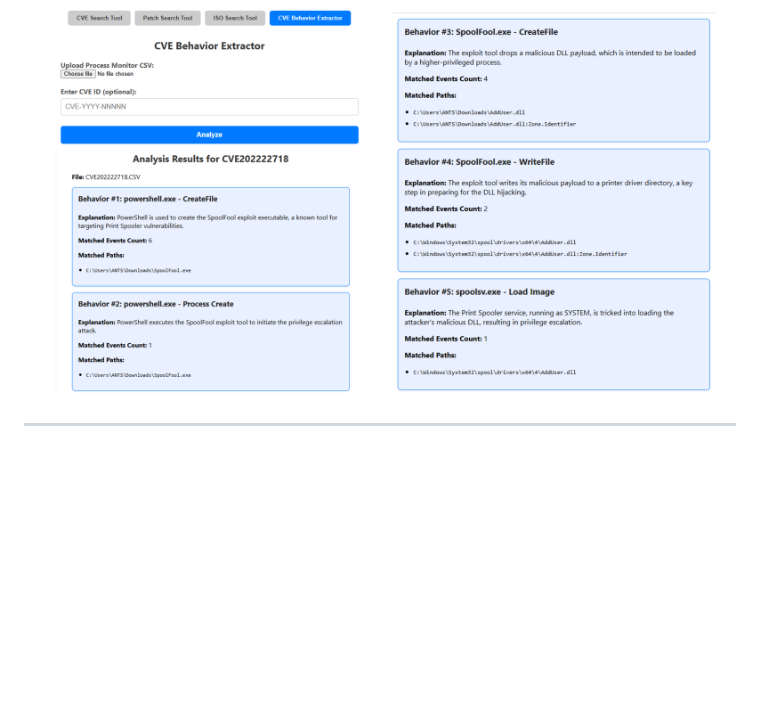
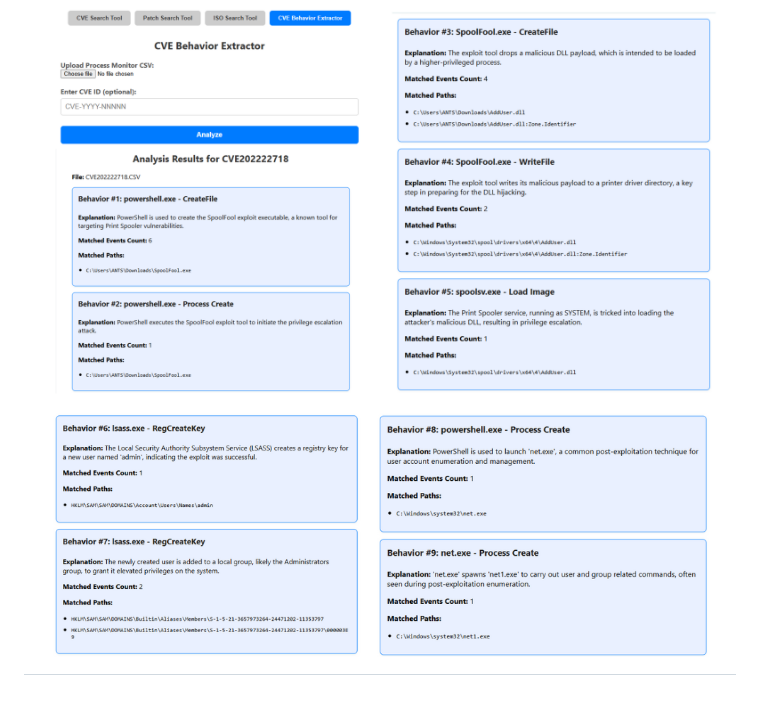
Before and after one commit to Wong-Kai-Xian/CVE_Threat_Intelligence_Toolkit, a Markdown page: README.md, the part around one of its changes. Drawn GitHub-style; blank space fills up the shorter version.

```diff
--- a/README.md
+++ b/README.md
@@ -131,5 +131,5 @@ After retrieving the Windows build links using the script, open the provided URL
 AI-LLM CVE Behavior Extraction & Analysis is a system designed to analyze Process Monitor (Procmon) logs related to CVE exploits and extract meaningful behavioral patterns. By leveraging large language models (LLMs), the system identifies and explains malicious activities based on observed system operations. Users can upload Procmon logs generated during CVE simulations, and the tool will return structured insights such as file modifications, registry changes, process creation, and network behaviors associated with the exploit. Each behavior is mapped to its purpose within the attack chain, helping researchers and defenders understand how a vulnerability is exploited at the system level.
 
 ![LLM Use Case](./img/LLMUseCase.png)
-
+![LLM Use Case 2](./img/LLMUseCase2.png)
 ---
```
Also changed, not shown: other parts of README.md (+1 -1 lines).
